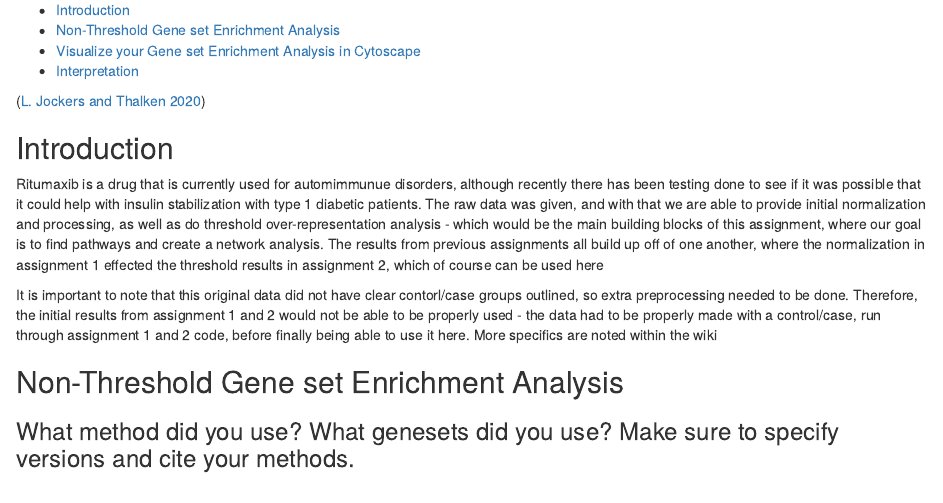
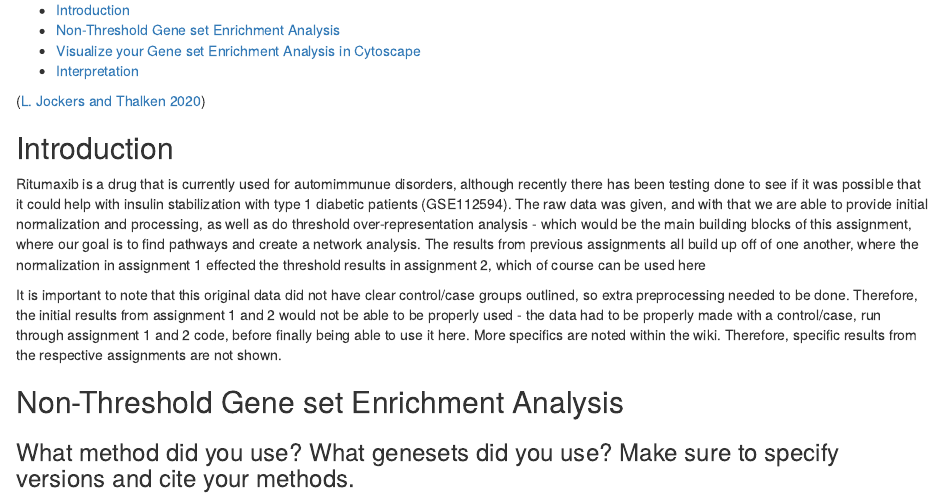
Before and after one commit to bcb420-2022/Aryan_Ahmad, an R Markdown document (a3/A3_AryanAhmad.Rmd): the page in a window 1100 px wide, from 150 px down. The pictures show the output file a3/A3_AryanAhmad.html that the author committed with the source, opened offline.

Commit message:
updated intro

```diff
--- a/a3/A3_AryanAhmad.Rmd
+++ b/a3/A3_AryanAhmad.Rmd
@@ -19,9 +19,9 @@ library(dplyr)
 
 ## Introduction
 
-Ritumaxib is a drug that is currently used for automimmunue disorders, although recently there has been testing done to see if it was possible that it could help with insulin stabilization with type 1 diabetic patients. The raw data was given, and with that we are able to provide initial normalization and processing, as well as do threshold over-representation analysis - which would be the main building blocks of this assignment, where our goal is to find pathways and create a network analysis. The results from previous assignments all build up off of one another, where the normalization in assignment 1 effected the threshold results in assignment 2, which of course can be used here
+Ritumaxib is a drug that is currently used for automimmunue disorders, although recently there has been testing done to see if it was possible that it could help with insulin stabilization with type 1 diabetic patients (GSE112594). The raw data was given, and with that we are able to provide initial normalization and processing, as well as do threshold over-representation analysis - which would be the main building blocks of this assignment, where our goal is to find pathways and create a network analysis. The results from previous assignments all build up off of one another, where the normalization in assignment 1 effected the threshold results in assignment 2, which of course can be used here
 
-It is important to note that this original data did not have clear contorl/case groups outlined, so extra preprocessing needed to be done. Therefore, the initial results from assignment 1 and 2 would not be able to be properly used - the data had to be properly made with a control/case, run through assignment 1 and 2 code, before finally being able to use it here. More specifics are noted within the wiki
+It is important to note that this original data did not have clear control/case groups outlined, so extra preprocessing needed to be done. Therefore, the initial results from assignment 1 and 2 would not be able to be properly used - the data had to be properly made with a control/case, run through assignment 1 and 2 code, before finally being able to use it here. More specifics are noted within the wiki. Therefore, specific results from the respective assignments are not shown.
 
 
 ## Non-Threshold Gene set Enrichment Analysis
```
Also changed, not shown: a3/A3_AryanAhmad.html.
